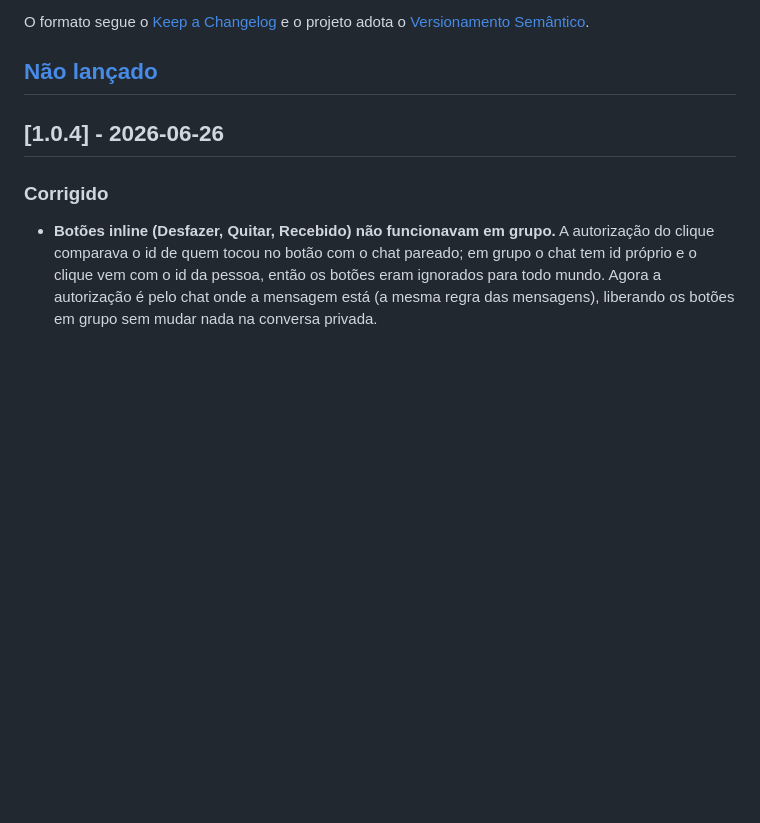
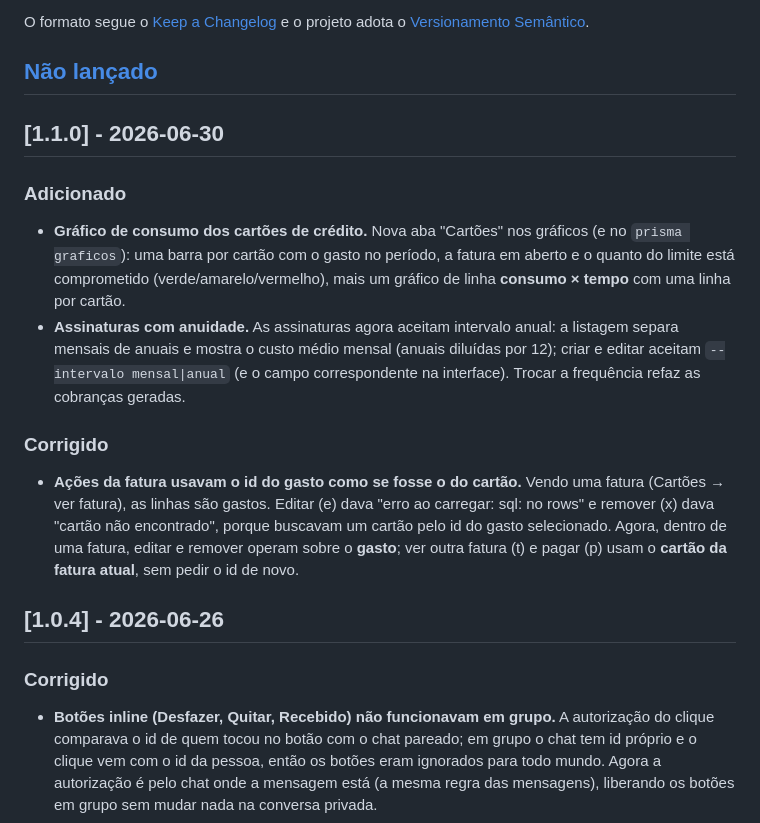
Before and after one commit to jpbarbosa44/Prisma, a Markdown page: CHANGELOG.md, the part around the change. Rendered like a GitHub page; blank space fills up the shorter version.

Commit message:
Release 1.1.0
Co-Authored-By: Claude Opus 4.8 <noreply@anthropic.com>

```diff
--- a/CHANGELOG.md
+++ b/CHANGELOG.md
@@ -6,6 +6,26 @@ O formato segue o [Keep a Changelog](https://keepachangelog.com/pt-BR/1.1.0/)
 e o projeto adota o [Versionamento Semântico](https://semver.org/lang/pt-BR/).
 
 ## [Não lançado]
+
+## [1.1.0] - 2026-06-30
+
+### Adicionado
+- **Gráfico de consumo dos cartões de crédito.** Nova aba "Cartões" nos gráficos
+  (e no `prisma graficos`): uma barra por cartão com o gasto no período, a fatura
+  em aberto e o quanto do limite está comprometido (verde/amarelo/vermelho), mais
+  um gráfico de linha **consumo × tempo** com uma linha por cartão.
+- **Assinaturas com anuidade.** As assinaturas agora aceitam intervalo anual: a
+  listagem separa mensais de anuais e mostra o custo médio mensal (anuais
+  diluídas por 12); criar e editar aceitam `--intervalo mensal|anual` (e o campo
+  correspondente na interface). Trocar a frequência refaz as cobranças geradas.
+
+### Corrigido
+- **Ações da fatura usavam o id do gasto como se fosse o do cartão.** Vendo uma
+  fatura (Cartões → ver fatura), as linhas são gastos. Editar (e) dava "erro ao
+  carregar: sql: no rows" e remover (x) dava "cartão não encontrado", porque
+  buscavam um cartão pelo id do gasto selecionado. Agora, dentro de uma fatura,
+  editar e remover operam sobre o **gasto**; ver outra fatura (t) e pagar (p)
+  usam o **cartão da fatura atual**, sem pedir o id de novo.
 
 ## [1.0.4] - 2026-06-26
 
```
